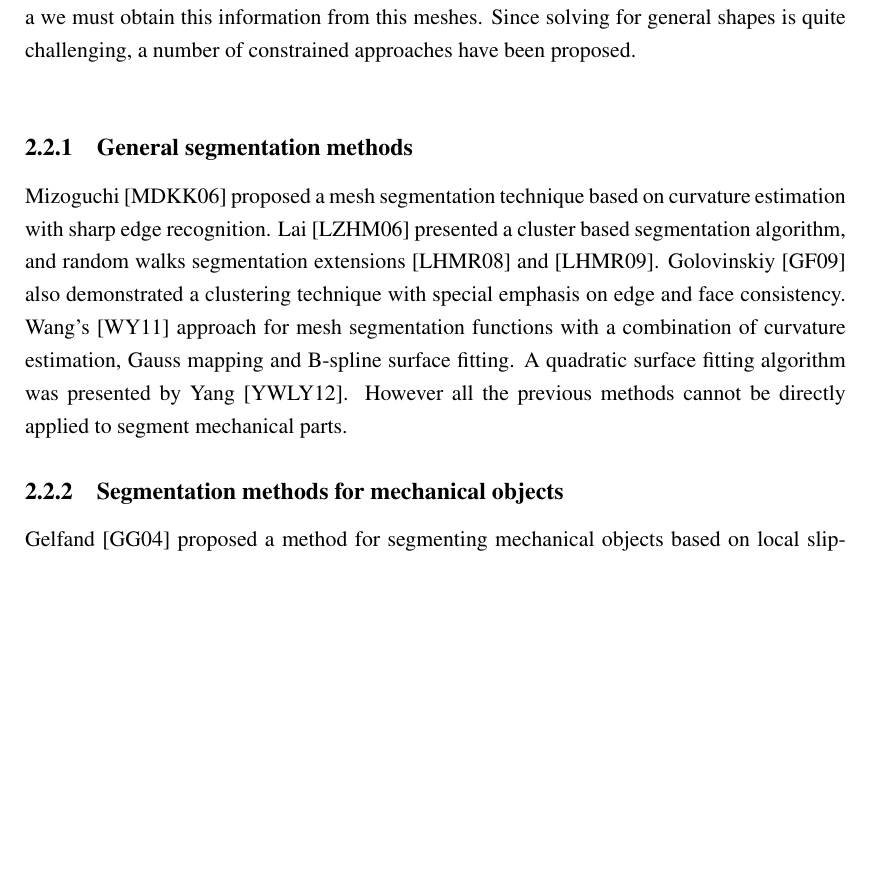
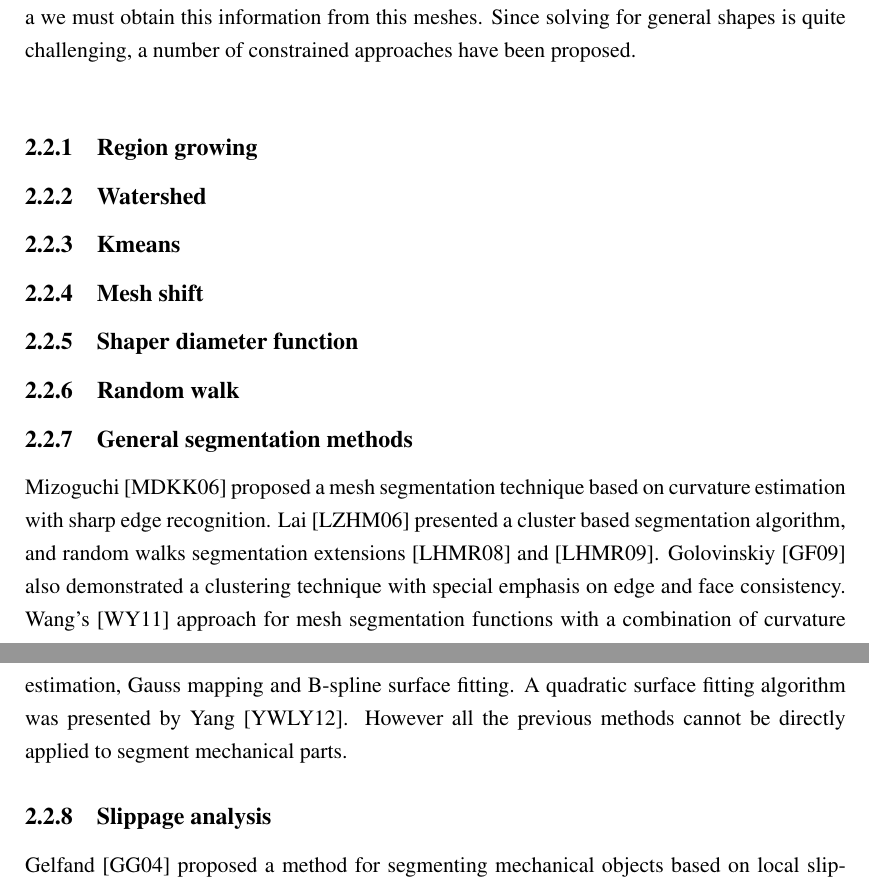
Before and after one commit to Era-Dorta/bath-rpp-coursework, a LaTeX thesis (thesis.tex, which reads theproblem.tex): part of page 7 of 20 before the commit and two parts of pages 7 and 8 of 20 after it, the two joined at a grey line, cut so that both start at the same text, the shorter picture padded with empty space. Compiled offline with pdfLaTeX.

Commit message:
Added subsections titles in part analysis

```diff
--- a/theproblem.tex
+++ b/theproblem.tex
@@ -42,6 +42,19 @@ However, this clouds lack middle and high level information such as: symmetry, p
 Therefore a we must obtain this information from this meshes.
 Since solving for general shapes is quite challenging, a number of constrained approaches have been proposed.\\
 
+%Can divide this in region growing, wathersed, kmeans, mesh shift, shaper diameter function, random walk.
+\subsection{Region growing}
+
+\subsection{Watershed}
+
+\subsection{Kmeans}
+
+\subsection{Mesh shift}
+
+\subsection{Shaper diameter function}
+
+\subsection{Random walk}
+
 \subsection{General segmentation methods}
 
 Mizoguchi \cite{Mizoguchi2006} proposed a mesh segmentation technique based on curvature estimation with sharp edge recognition.
@@ -52,7 +65,7 @@ Wang's \cite{Wang2011} approach for mesh segmentation functions with a combinati
 A quadratic surface fitting algorithm was presented by Yang \cite{Yan2012}.
 However all the previous methods cannot be directly applied to segment mechanical parts.
 
-\subsection{Segmentation methods for mechanical objects}
+\subsection{Slippage analysis}
 
 Gelfand \cite{Gelfand2004}  proposed a method for segmenting mechanical objects based on local slippage.
 This is quite useful as it gives for each part its degrees of freedom, e.g. sphere (3 rotations), cylinder (1 rotation and 1 translation), plane (1 rotation and 2 translations), etc.
```
Also changed, not shown: thesis.pdf, theproblem.tex (3 more changed lines).
